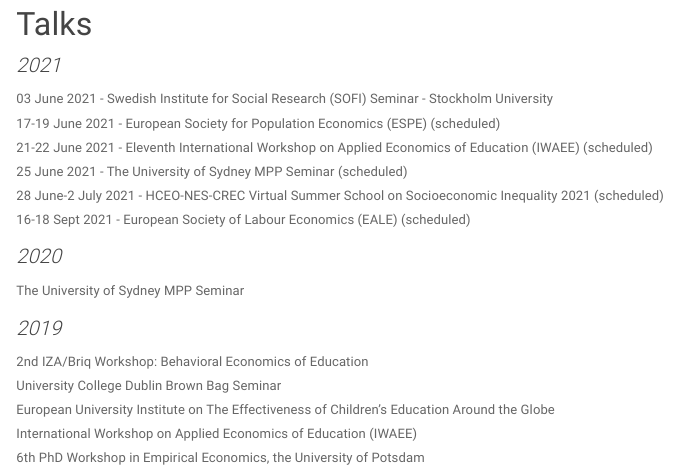
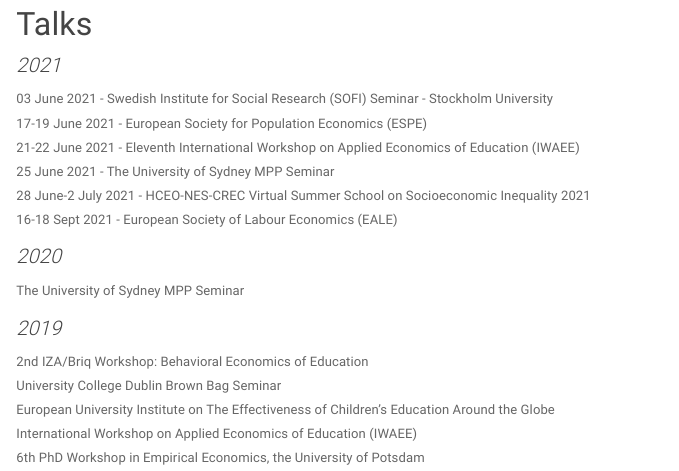
Before and after one commit to adegendre/RWebsite, an R Markdown document (talks.Rmd): the page in a window 1100 px wide, from 90 px down. Rendered offline with R 4.5, knitr and Pandoc, with nearby package versions.

Commit message:
update talks

```diff
--- a/talks.Rmd
+++ b/talks.Rmd
@@ -5,11 +5,11 @@
 ### 2021
 
 03 June 2021 - Swedish Institute for Social Research (SOFI) Seminar - Stockholm University\
-17-19 June 2021 - European Society for Population Economics (ESPE) (scheduled)\
-21-22 June 2021 - Eleventh International Workshop on Applied Economics of Education (IWAEE) (scheduled)\
-25 June 2021 - The University of Sydney MPP Seminar (scheduled)\
-28 June-2 July 2021 - HCEO-NES-CREC Virtual Summer School on Socioeconomic Inequality 2021 (scheduled)\
-16-18 Sept 2021 - European Society of Labour Economics (EALE) (scheduled)
+17-19 June 2021 - European Society for Population Economics (ESPE)\
+21-22 June 2021 - Eleventh International Workshop on Applied Economics of Education (IWAEE)\
+25 June 2021 - The University of Sydney MPP Seminar\
+28 June-2 July 2021 - HCEO-NES-CREC Virtual Summer School on Socioeconomic Inequality 2021\
+16-18 Sept 2021 - European Society of Labour Economics (EALE)
 
 ### 2020
 
```
Also changed, not shown: files/AdG_CV.pdf.
